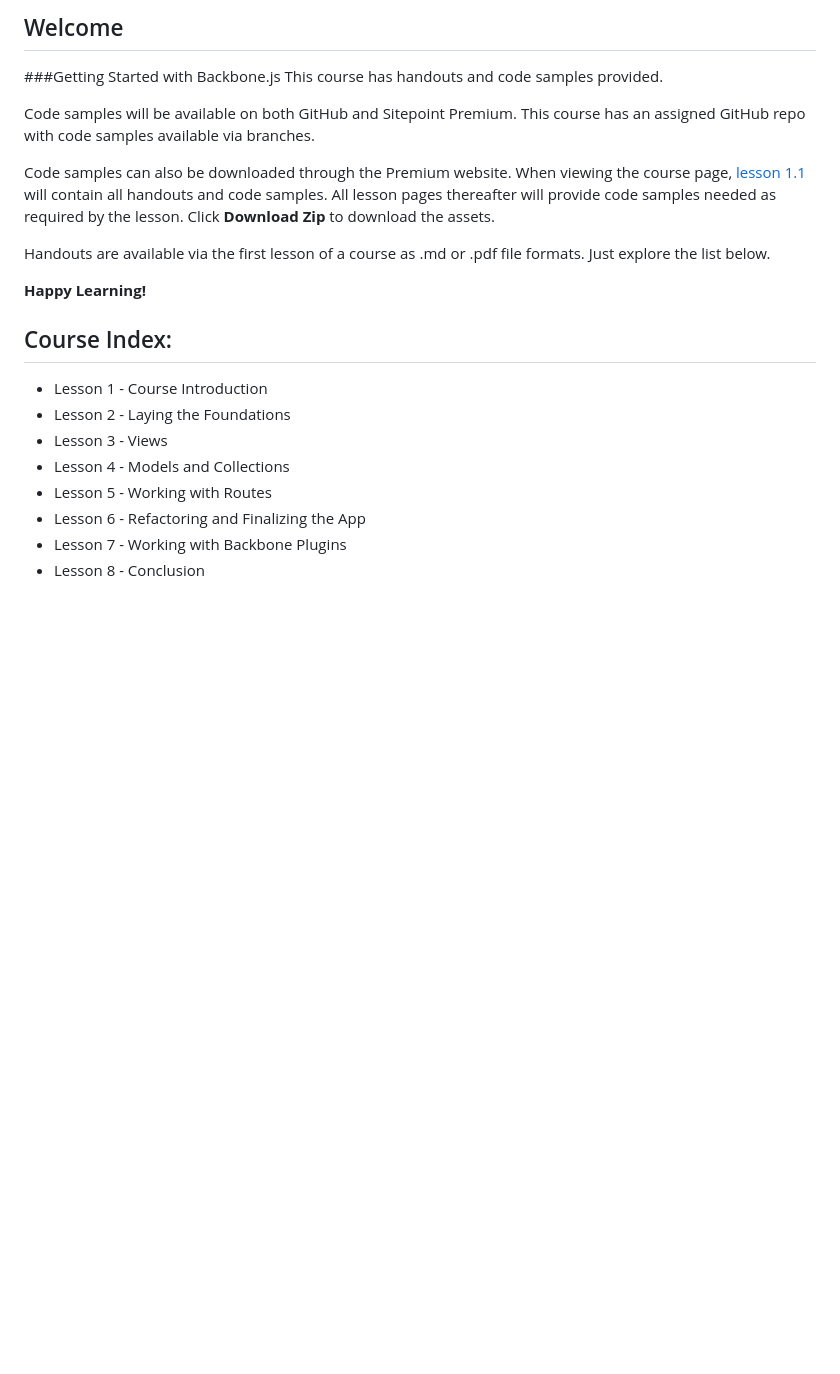
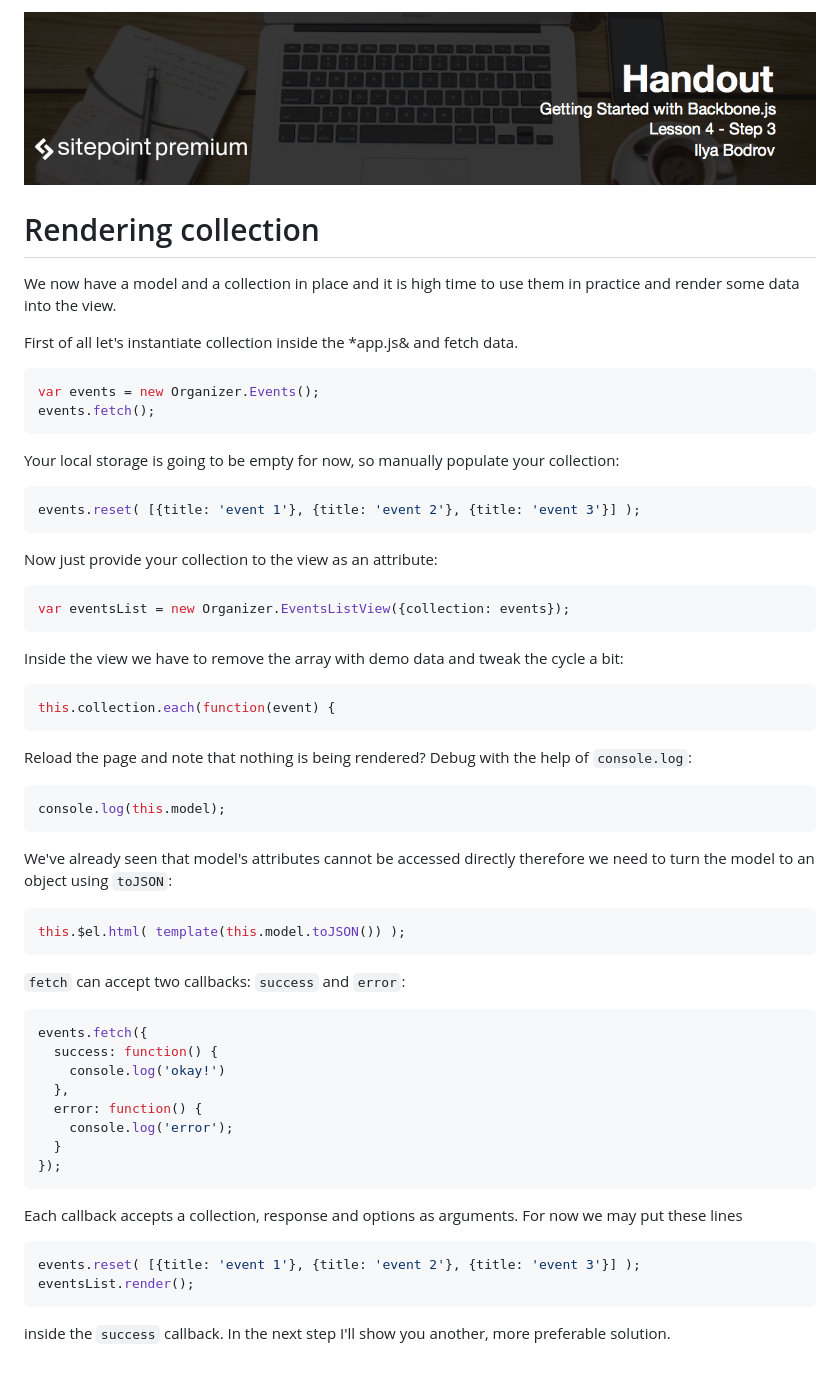
Before and after one commit to learnable-content/getting-started-with-backbone, a Markdown page: README.md, the part around the change. GitHub-like rendering; pictures changed too: headings/4.3.png (added); blank space fills up the shorter version.

````diff
--- a/README.md
+++ b/README.md
@@ -1,22 +1,64 @@
-## Welcome
-###Getting Started with Backbone.js
-This course has handouts and code samples provided.
+![](headings/4.3.png)
 
-Code samples will be available on both GitHub and Sitepoint Premium. This course has an assigned GitHub repo with code samples available via branches.
+# Rendering collection
 
-Code samples can also be downloaded through the Premium website. When viewing the course page, [lesson 1.1](https://github.com/learnable-content/getting-started-with-backbone/tree/lesson1.1) will contain all handouts and code samples. All lesson pages thereafter will provide code samples needed as required by the lesson. Click **Download Zip** to download the assets.
+We now have a model and a collection in place and it is high time to use them in practice and render some data into the view.
 
-Handouts are available via the first lesson of a course as .md or .pdf file formats. Just explore the list below.
+First of all let's instantiate collection inside the *app.js& and fetch data.
 
-**Happy Learning!**
+```js
+var events = new Organizer.Events();
+events.fetch();
+```
 
-## Course Index:
+Your local storage is going to be empty for now, so manually populate your collection:
 
-* Lesson 1 - Course Introduction
-* Lesson 2 - Laying the Foundations
-* Lesson 3 - Views
-* Lesson 4 - Models and Collections
-* Lesson 5 - Working with Routes
-* Lesson 6 - Refactoring and Finalizing the App
-* Lesson 7 - Working with Backbone Plugins
-* Lesson 8 - Conclusion
+```js
+events.reset( [{title: 'event 1'}, {title: 'event 2'}, {title: 'event 3'}] );
+```
+
+Now just provide your collection to the view as an attribute:
+
+```js
+var eventsList = new Organizer.EventsListView({collection: events});
+```
+
+Inside the view we have to remove the array with demo data and tweak the cycle a bit:
+
+```js
+this.collection.each(function(event) {
+```
+
+Reload the page and note that nothing is being rendered? Debug with the help of `console.log`:
+
+```js
+console.log(this.model);
+```
+
+We've already seen that model's attributes cannot be accessed directly therefore we need to turn the model to an object using `toJSON`:
+
+```js
+this.$el.html( template(this.model.toJSON()) );
+```
+
+`fetch` can accept two callbacks: `success` and `error`:
+
+```js
+events.fetch({
+  success: function() {
+    console.log('okay!')
+  },
+  error: function() {
+    console.log('error');
+  }
+});
+```
+
+Each callback accepts a collection, response and options as arguments. For now we may put these lines
+
+```js
+events.reset( [{title: 'event 1'}, {title: 'event 2'}, {title: 'event 3'}] );
+eventsList.render();
+```
+
+inside the `success` callback. In the next step I'll show you another, more preferable solution.
````
Also changed, not shown: 7 other files.
